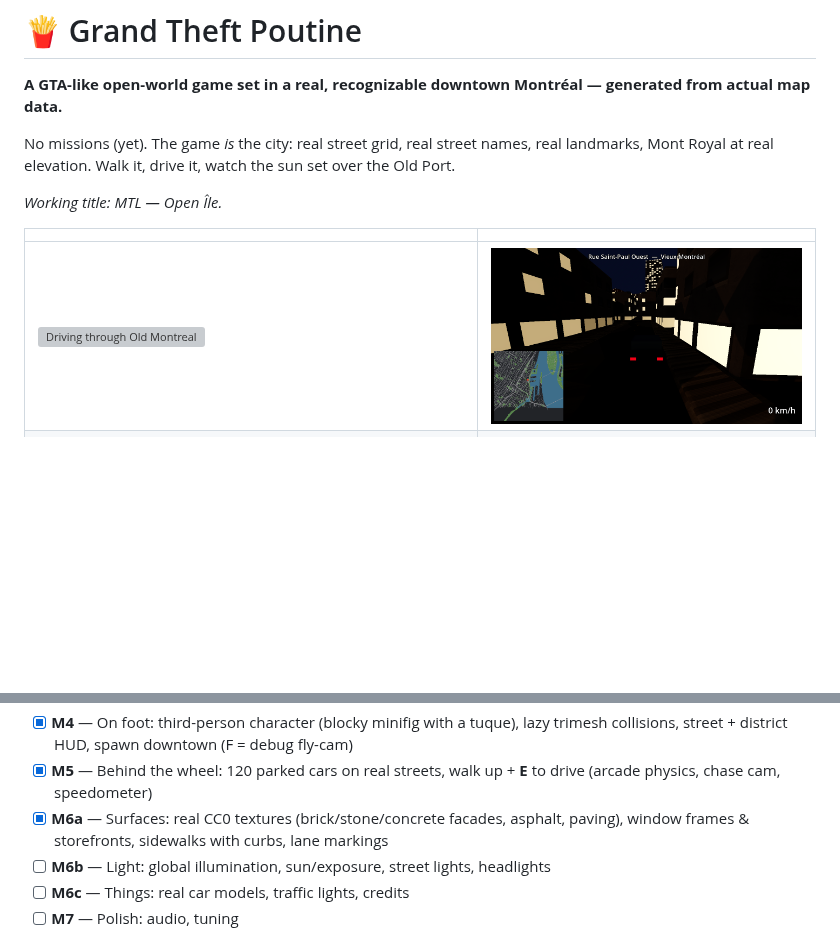
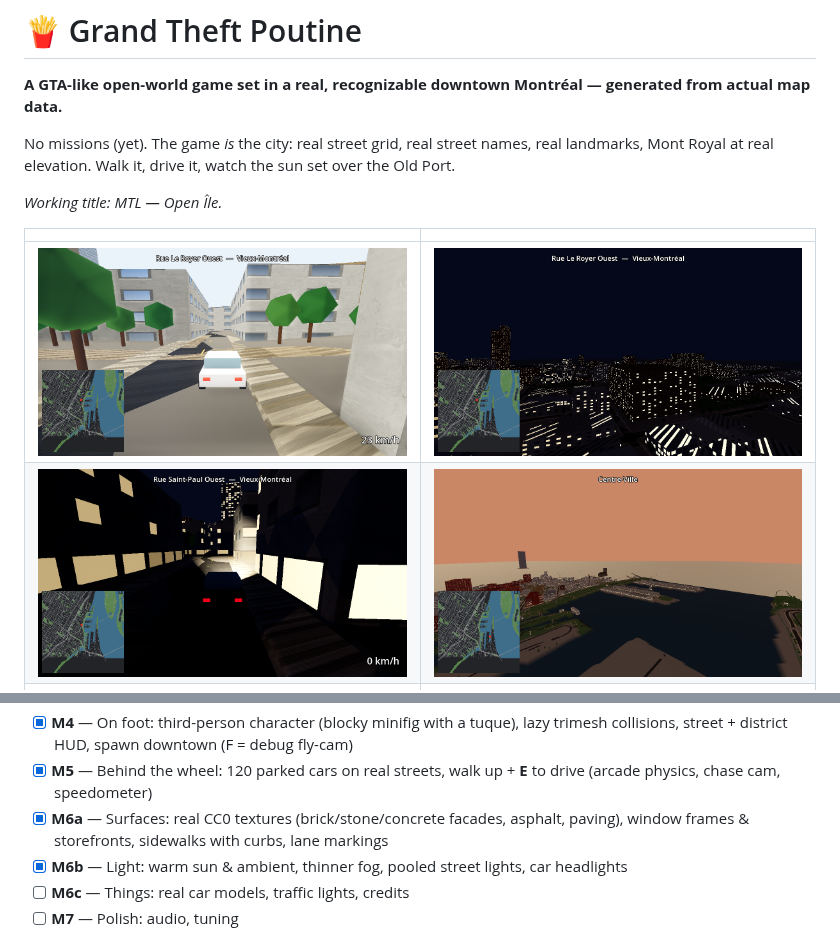
Before and after one commit to Aymanbalaa/grand-theft-poutine, a Markdown page: README.md, 2 parts joined by grey strips. Drawn GitHub-style; pictures changed too: docs/screenshots/m6b_driving_day.png (added), docs/screenshots/m6b_driving_night.png (added), docs/screenshots/m6b_dusk.png (added); blank space fills up the shorter version; grey boxes are pictures that could not be loaded.

Commit message:
docs: M6b light screenshots and handoff

```diff
--- a/README.md
+++ b/README.md
@@ -8,7 +8,8 @@ No missions (yet). The game *is* the city: real street grid, real street names,
 
 | | |
 |---|---|
-| ![Driving through Old Montreal](docs/screenshots/m6a_driving_day.png) | ![Night drive on Rue Saint-Paul](docs/screenshots/m6a_driving_night.png) |
+| ![Driving through Old Montreal](docs/screenshots/m6b_driving_day.png) | ![Downtown skyline at night](docs/screenshots/m6b_night.png) |
+| ![Night drive on Rue Saint-Paul](docs/screenshots/m6b_driving_night.png) | ![Dusk over the Old Port](docs/screenshots/m6b_dusk.png) |
 | ![On foot in Old Montreal at night](docs/screenshots/m4_onfoot_night.png) | ![On foot by day](docs/screenshots/m4_onfoot_day.png) |
 | ![Downtown at night](docs/screenshots/m35_night.png) | ![Sunset over the Old Port](docs/screenshots/m35_dusk.png) |
 | ![Downtown overview](docs/screenshots/m35_overview.png) | ![Mont Royal](docs/screenshots/m35_mountain.png) |
@@ -36,7 +37,7 @@ HRDEM elevation ┘     offline, deterministic     glTF tiles         runtime
 - [x] **M4** — On foot: third-person character (blocky minifig with a tuque), lazy trimesh collisions, street + district HUD, spawn downtown (F = debug fly-cam)
 - [x] **M5** — Behind the wheel: 120 parked cars on real streets, walk up + **E** to drive (arcade physics, chase cam, speedometer)
 - [x] **M6a** — Surfaces: real CC0 textures (brick/stone/concrete facades, asphalt, paving), window frames & storefronts, sidewalks with curbs, lane markings
-- [ ] **M6b** — Light: global illumination, sun/exposure, street lights, headlights
+- [x] **M6b** — Light: warm sun & ambient, thinner fog, pooled street lights, car headlights
 - [ ] **M6c** — Things: real car models, traffic lights, credits
 - [ ] **M7** — Polish: audio, tuning
 
```
Also changed, not shown: docs/superpowers/HANDOFF.md (+3 -1 lines).
